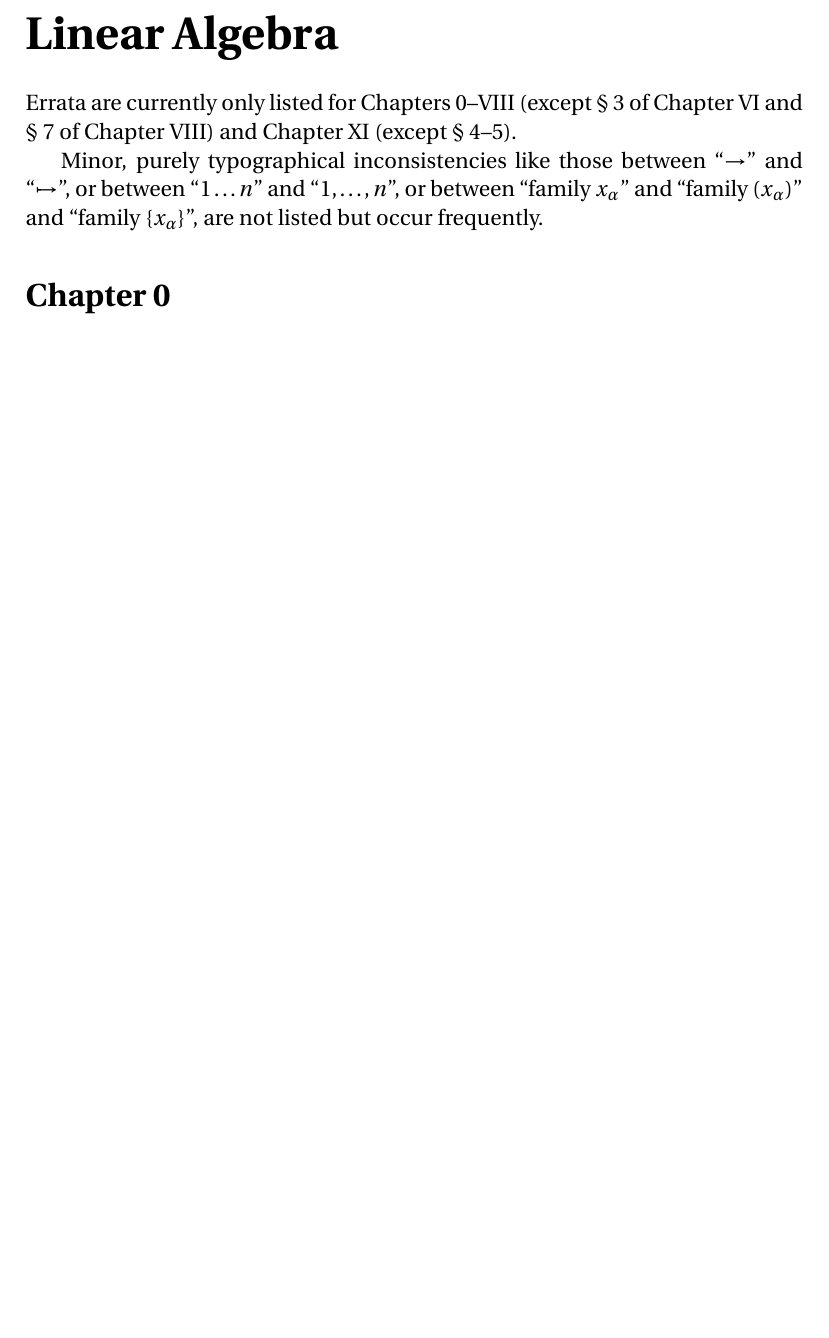
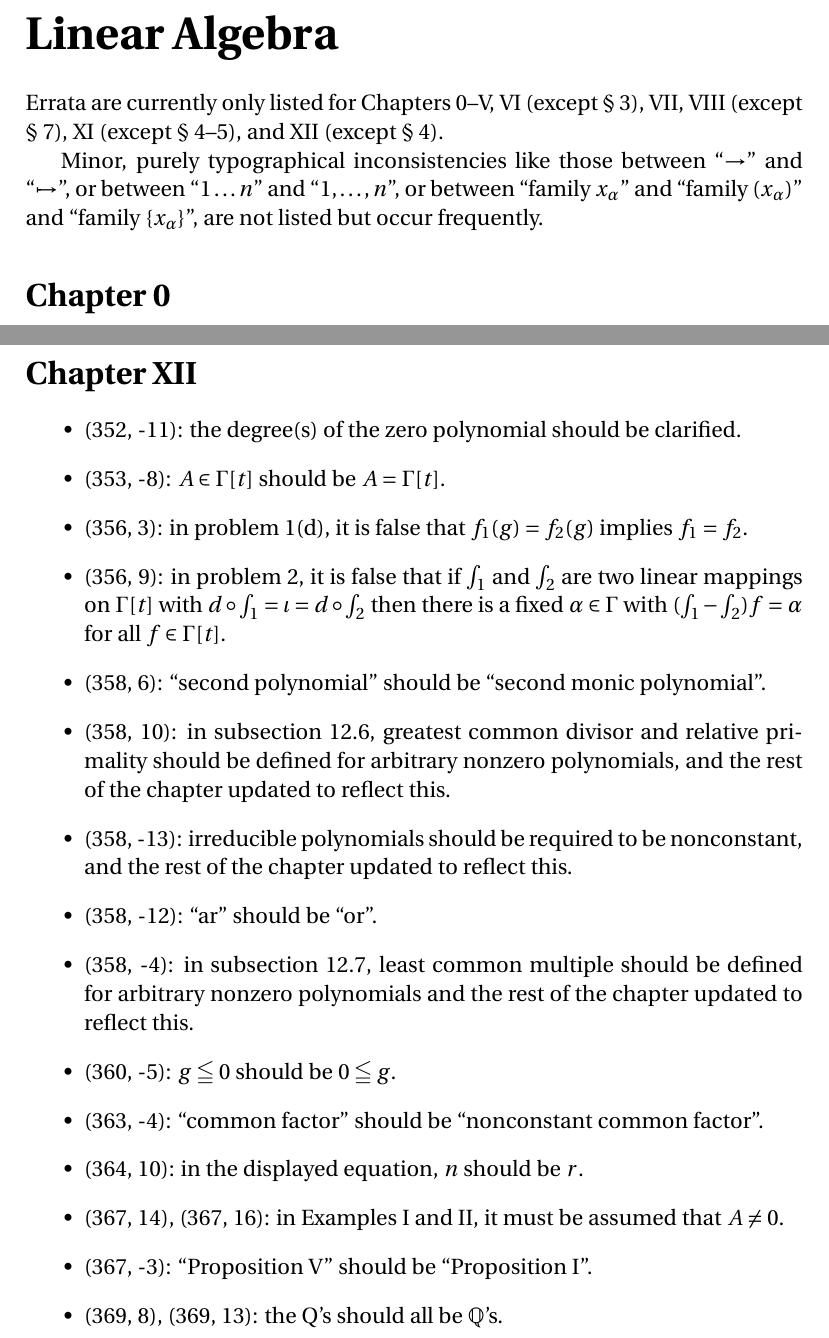
Before and after one commit to blargoner/math-algebra-greub-errata, a LaTeX document (errata.tex): part of page 2 of 16 before the commit and two parts of pages 2 and 10 of 17 after it, the two joined at a grey line, cut so that both start at the same text, the shorter picture padded with empty space. Compiled offline with pdfLaTeX.

Commit message:
add chapter XII (except section 4)

```diff
--- a/errata.tex
+++ b/errata.tex
@@ -3,6 +3,7 @@
 \documentclass[letterpaper,12pt]{article}
 \usepackage{amsmath,amssymb,amsthm,enumitem,fourier,stmaryrd}
 
+\newcommand{\Q}{\mathbb{Q}}
 \renewcommand{\H}{\mathbb{H}}
 
 \newcommand{\from}{\leftarrow}
@@ -36,7 +37,7 @@ This document contains errata from \cite{greub1} and~\cite{greub2}. Locations wi
 % Linear algebra
 \newpage
 \part*{Linear Algebra}
-Errata are currently only listed for Chapters 0--VIII (except \S~3 of Chapter~VI and \S~7 of Chapter~VIII) and Chapter~XI (except \S~4--5).
+Errata are currently only listed for Chapters 0--V, VI (except \S~3), VII, VIII (except \S~7), XI (except \S~4--5), and XII (except \S~4).
 
 Minor, purely typographical inconsistencies like those between ``\(\to\)'' and ``\(\mapsto\)'', or between ``\(1\ldots n\)'' and ``\(1,\ldots,n\)'', or between ``family \(x_{\alpha}\)'' and ``family \((x_{\alpha})\)'' and ``family \(\{x_{\alpha}\}\)'', are not listed but occur frequently.
 
@@ -218,6 +219,25 @@ and it should be noted that \(z_k=x_k+iy_k\).
 \item (339, 14): in problem~1, ``bilinear'' should be ``binary''.
 \end{itemize}
 
+\section*{Chapter~XII}
+\begin{itemize}
+\item (352, -11): the degree(s) of the zero polynomial should be clarified.
+\item (353, -8): \(A\in\Gamma[t]\) should be \(A=\Gamma[t]\).
+\item (356, 3): in problem~1(d), it is false that \(f_1(g)=f_2(g)\) implies \(f_1=f_2\).
+\item (356, 9): in problem~2, it is false that if \(\int_1\) and~\(\int_2\) are two linear mappings on~\(\Gamma[t]\) with \(d\after\int_1=\iota=d\after\int_2\) then there is a fixed \(\alpha\in\Gamma\) with \((\int_1-\int_2)f=\alpha\) for all \(f\in\Gamma[t]\).
+\item (358, 6): ``second polynomial'' should be ``second monic polynomial''.
+\item (358, 10): in subsection~12.6, greatest common divisor and relative primality should be defined for arbitrary nonzero polynomials, and the rest of the chapter updated to reflect this.
+\item (358, -13): irreducible polynomials should be required to be nonconstant, and the rest of the chapter updated to reflect this.
+\item (358, -12): ``ar'' should be ``or''.
+\item (358, -4): in subsection~12.7, least common multiple should be defined for arbitrary nonzero polynomials and the rest of the chapter updated to reflect this.
+\item (360, -5): \(g\leqq 0\) should be \(0\leqq g\).
+\item (363, -4): ``common factor'' should be ``nonconstant common factor''.
+\item (364, 10): in the displayed equation, \(n\)~should be~\(r\).
+\item (367, 14), (367, 16): in Examples I and~II, it must be assumed that \(A\ne 0\).
+\item (367, -3): ``Proposition~V'' should be ``Proposition~I''.
+\item (369, 8), (369, 13): the~Q's should all be~\(\Q\)'s.
+\end{itemize}
+
 % Multilinear algebra
 \newpage
 \part*{Multilinear Algebra}
```
Also changed, not shown: errata.pdf, errata.tex (2 more changed lines).
